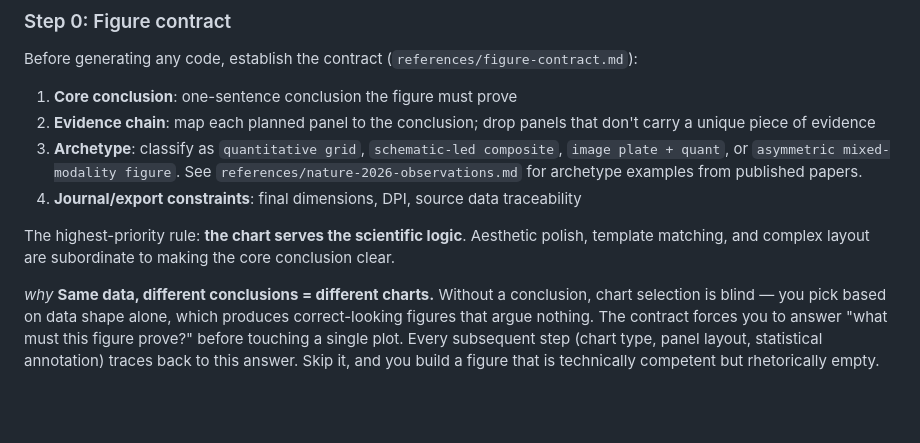
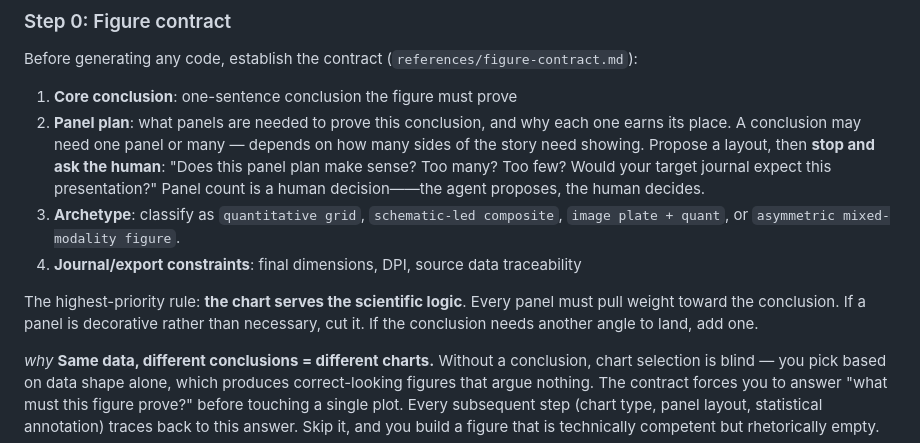
Before and after one commit to Joe-zhouman/sci-skills, a Markdown page: skills/sci-draw/SKILL.md, the part around the change. Rendered like a GitHub page; blank space fills up the shorter version.

Commit message:
sci-draw: panel plan gate — agent proposes, human decides panel count before drawing. Panel count is subjective, not hard rule.

```diff
--- a/skills/sci-draw/SKILL.md
+++ b/skills/sci-draw/SKILL.md
@@ -90,11 +90,11 @@ Each step depends on the output of the previous one.
 Before generating any code, establish the contract (`references/figure-contract.md`):
 
 1. **Core conclusion**: one-sentence conclusion the figure must prove
-2. **Evidence chain**: map each planned panel to the conclusion; drop panels that don't carry a unique piece of evidence
-3. **Archetype**: classify as `quantitative grid`, `schematic-led composite`, `image plate + quant`, or `asymmetric mixed-modality figure`. See `references/nature-2026-observations.md` for archetype examples from published papers.
+2. **Panel plan**: what panels are needed to prove this conclusion, and why each one earns its place. A conclusion may need one panel or many — depends on how many sides of the story need showing. Propose a layout, then **stop and ask the human**: "Does this panel plan make sense? Too many? Too few? Would your target journal expect this presentation?" Panel count is a human decision——the agent proposes, the human decides.
+3. **Archetype**: classify as `quantitative grid`, `schematic-led composite`, `image plate + quant`, or `asymmetric mixed-modality figure`.
 4. **Journal/export constraints**: final dimensions, DPI, source data traceability
 
-The highest-priority rule: **the chart serves the scientific logic**. Aesthetic polish, template matching, and complex layout are subordinate to making the core conclusion clear.
+The highest-priority rule: **the chart serves the scientific logic**. Every panel must pull weight toward the conclusion. If a panel is decorative rather than necessary, cut it. If the conclusion needs another angle to land, add one.
 
 _why_ **Same data, different conclusions = different charts.** Without a conclusion, chart selection is blind — you pick based on data shape alone, which produces correct-looking figures that argue nothing. The contract forces you to answer "what must this figure prove?" before touching a single plot. Every subsequent step (chart type, panel layout, statistical annotation) traces back to this answer. Skip it, and you build a figure that is technically competent but rhetorically empty.
 
```
Also changed, not shown: 1 other file.
